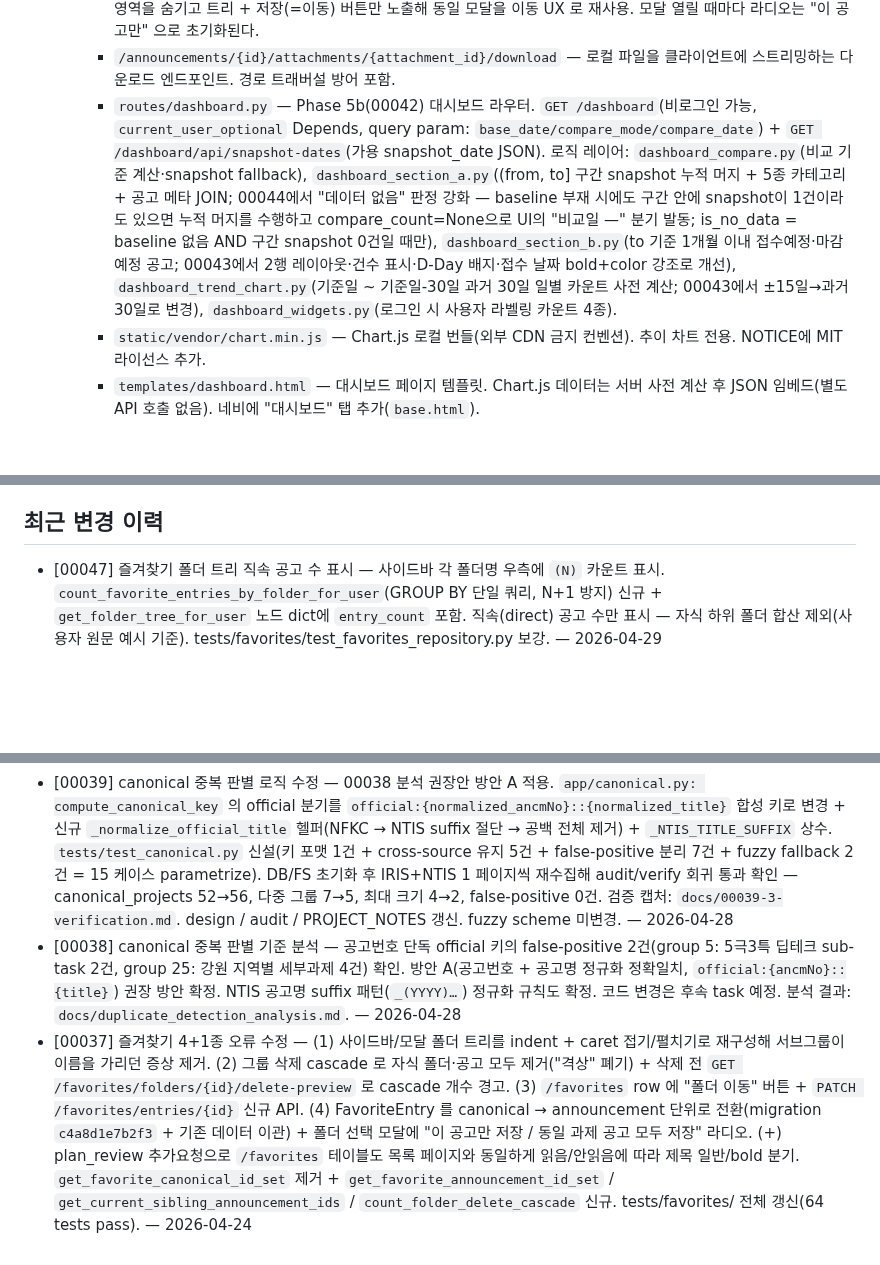
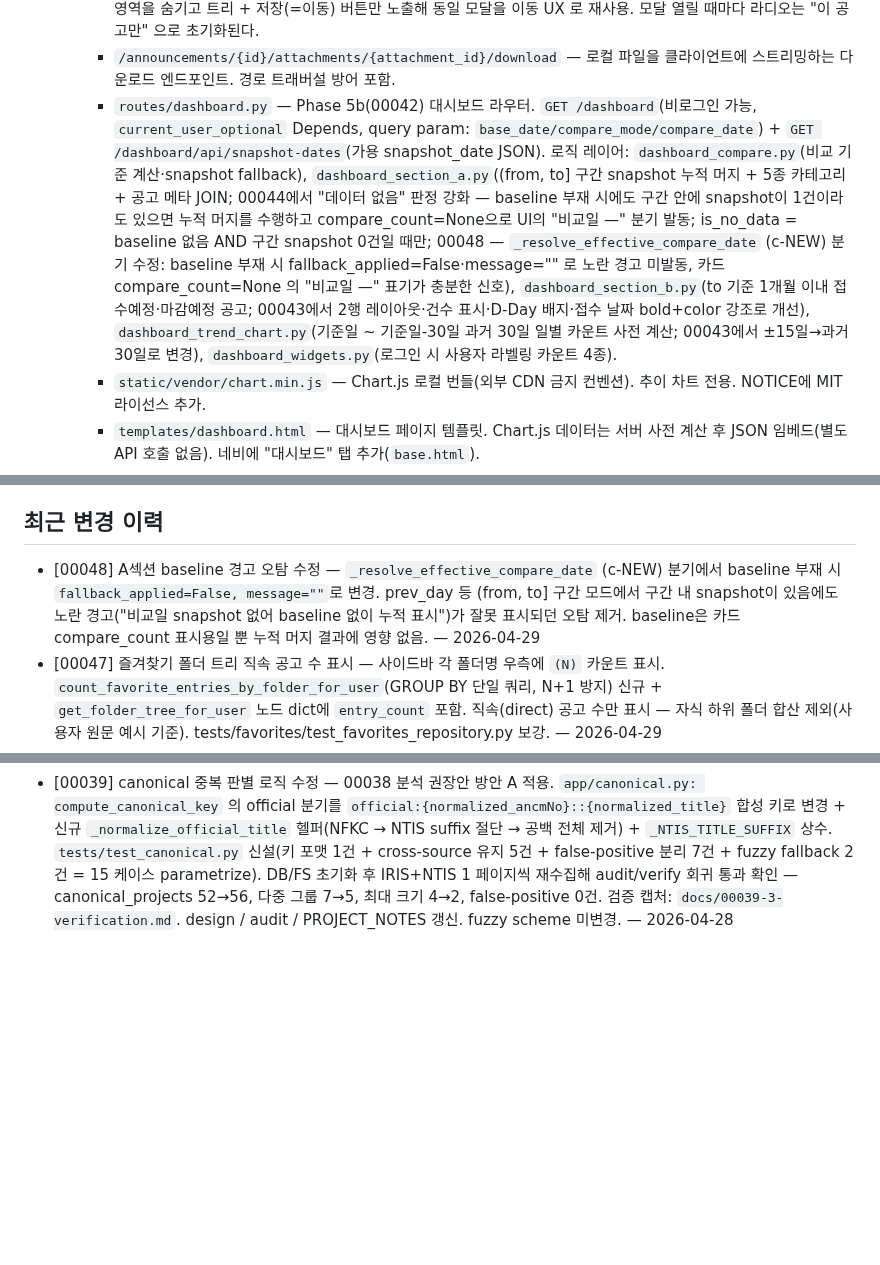
Before and after one commit to seungkeolkim/government-project-analysis-agent, a Markdown page: PROJECT_NOTES.md, 3 parts joined by grey strips. GitHub-like rendering; blank space fills up the shorter version.

Commit message:
[00048] memory: PROJECT_NOTES.md 갱신

```diff
--- a/PROJECT_NOTES.md
+++ b/PROJECT_NOTES.md
@@ -36,7 +36,7 @@ IRIS(한국연구재단 범부처통합연구지원시스템), NTIS 등 정부
     - `templates/favorites.html` — Phase 3b(00036) + task 00037 재설계 `/favorites` 전용 페이지. 좌 사이드바는 indent 트리(루트 caret ▾/▸ 로 접기·펼치기, 자식은 14px spacer 로 정렬; 00037-3) + 폴더 CRUD 항상 표시 액션. 우 패널은 즐겨찾기 항목 테이블 — 공고 단위로 저장된 entry 들을 보여주며 이동/제거 2버튼 + 읽음/안읽음에 따라 `.announcement-title-link--read/--unread` 로 제목 일반/bold 분기(00037-4 + plan_review 추가요청). 설계 문서는 `docs/favorites_ui_design.md`.
     - `templates/_favorites_modal.html` — Phase 3b(00036) + task 00037 재설계 폴더 선택 모달 파셜. 두 가지 모드(`data-mode="add"` / `data-mode="move"`)를 지원: add 모드에서는 상단에 \"이 공고만 저장\" / \"동일 과제 공고 모두 저장\" 라디오 + 폴더 트리 + 새 폴더 만들기 영역이 모두 보이고, move 모드에서는 CSS 로 라디오·새 폴더 영역을 숨기고 트리 + 저장(=이동) 버튼만 노출해 동일 모달을 이동 UX 로 재사용. 모달 열릴 때마다 라디오는 \"이 공고만\" 으로 초기화된다.
     - `/announcements/{id}/attachments/{attachment_id}/download` — 로컬 파일을 클라이언트에 스트리밍하는 다운로드 엔드포인트. 경로 트래버설 방어 포함.
-    - `routes/dashboard.py` — Phase 5b(00042) 대시보드 라우터. `GET /dashboard`(비로그인 가능, `current_user_optional` Depends, query param: `base_date/compare_mode/compare_date`) + `GET /dashboard/api/snapshot-dates`(가용 snapshot_date JSON). 로직 레이어: `dashboard_compare.py`(비교 기준 계산·snapshot fallback), `dashboard_section_a.py`((from, to] 구간 snapshot 누적 머지 + 5종 카테고리 + 공고 메타 JOIN; 00044에서 "데이터 없음" 판정 강화 — baseline 부재 시에도 구간 안에 snapshot이 1건이라도 있으면 누적 머지를 수행하고 compare_count=None으로 UI의 "비교일 —" 분기 발동; is_no_data = baseline 없음 AND 구간 snapshot 0건일 때만), `dashboard_section_b.py`(to 기준 1개월 이내 접수예정·마감예정 공고; 00043에서 2행 레이아웃·건수 표시·D-Day 배지·접수 날짜 bold+color 강조로 개선), `dashboard_trend_chart.py`(기준일 ~ 기준일-30일 과거 30일 일별 카운트 사전 계산; 00043에서 ±15일→과거 30일로 변경), `dashboard_widgets.py`(로그인 시 사용자 라벨링 카운트 4종).
+    - `routes/dashboard.py` — Phase 5b(00042) 대시보드 라우터. `GET /dashboard`(비로그인 가능, `current_user_optional` Depends, query param: `base_date/compare_mode/compare_date`) + `GET /dashboard/api/snapshot-dates`(가용 snapshot_date JSON). 로직 레이어: `dashboard_compare.py`(비교 기준 계산·snapshot fallback), `dashboard_section_a.py`((from, to] 구간 snapshot 누적 머지 + 5종 카테고리 + 공고 메타 JOIN; 00044에서 "데이터 없음" 판정 강화 — baseline 부재 시에도 구간 안에 snapshot이 1건이라도 있으면 누적 머지를 수행하고 compare_count=None으로 UI의 "비교일 —" 분기 발동; is_no_data = baseline 없음 AND 구간 snapshot 0건일 때만; 00048 — `_resolve_effective_compare_date` (c-NEW) 분기 수정: baseline 부재 시 fallback_applied=False·message="" 로 노란 경고 미발동, 카드 compare_count=None 의 "비교일 —" 표기가 충분한 신호), `dashboard_section_b.py`(to 기준 1개월 이내 접수예정·마감예정 공고; 00043에서 2행 레이아웃·건수 표시·D-Day 배지·접수 날짜 bold+color 강조로 개선), `dashboard_trend_chart.py`(기준일 ~ 기준일-30일 과거 30일 일별 카운트 사전 계산; 00043에서 ±15일→과거 30일로 변경), `dashboard_widgets.py`(로그인 시 사용자 라벨링 카운트 4종).
     - `static/vendor/chart.min.js` — Chart.js 로컬 번들(외부 CDN 금지 컨벤션). 추이 차트 전용. NOTICE에 MIT 라이선스 추가.
     - `templates/dashboard.html` — 대시보드 페이지 템플릿. Chart.js 데이터는 서버 사전 계산 후 JSON 임베드(별도 API 호출 없음). 네비에 "대시보드" 탭 추가(`base.html`).
     - `routes/admin.py` — Phase 2(00025) 관리자 페이지. `/admin` → `/admin/scrape` 리다이렉트, 탭 3개(`[수집 제어]`/`[sources.yaml]`/`[스케줄]`). 라우터 레벨 `dependencies=[Depends(admin_user_required)]` 로 GET/POST 모두 보호, POST 에는 `ensure_same_origin` 병용. 엔드포인트: `GET/POST /admin/scrape*`(시작/중단/상태 JSON 5초 폴링/로그 덤프), `GET/POST /admin/sources/yaml`, `GET/POST /admin/schedule*`(등록/토글/삭제). `startup` 시 `cleanup_stale_running_runs()` → `start_scheduler()` 순서 고정(lock 경합 방지), `shutdown` 시 `stop_scheduler(wait=False)`.
@@ -166,6 +166,7 @@ IRIS(한국연구재단 범부처통합연구지원시스템), NTIS 등 정부
 
 ## 최근 변경 이력
 
+- [00048] A섹션 baseline 경고 오탐 수정 — `_resolve_effective_compare_date` (c-NEW) 분기에서 baseline 부재 시 `fallback_applied=False, message=""`로 변경. prev_day 등 (from, to] 구간 모드에서 구간 내 snapshot이 있음에도 노란 경고("비교일 snapshot 없어 baseline 없이 누적 표시")가 잘못 표시되던 오탐 제거. baseline은 카드 compare_count 표시용일 뿐 누적 머지 결과에 영향 없음. — 2026-04-29
 - [00047] 즐겨찾기 폴더 트리 직속 공고 수 표시 — 사이드바 각 폴더명 우측에 `(N)` 카운트 표시. `count_favorite_entries_by_folder_for_user`(GROUP BY 단일 쿼리, N+1 방지) 신규 + `get_folder_tree_for_user` 노드 dict에 `entry_count` 포함. 직속(direct) 공고 수만 표시 — 자식 하위 폴더 합산 제외(사용자 원문 예시 기준). tests/favorites/test_favorites_repository.py 보강. — 2026-04-29
 - [00046] 대시보드 배지 색상 목록과 통일 및 섹션 이름 변경 — A/B 섹션의 소스·상태 배지를 전용 클래스(`dashboard-source/status-badge`)에서 목록 공통 `source-badge source-{type}` / `status-badge status-{key}` 로 전환(색상 단일 진입점화). A섹션: "공고의 변화" → "공고 변화 목록", B섹션: "조만간 변화 예정" → "D-Day 임박 공고 목록". — 2026-04-29
 - [00045] 관리자 수집 제어 최근 실행 이력 요약 강화 — `_summarize_source_counts`(routes/admin.py)가 `source_counts` dict에서 스크래퍼 로그 마지막 줄 형식의 5-segment 리스트(성공/실패·상세·첨부·apply 분포·2차 감지)를 서버 사이드에서 미리 생성해 `summary_segments`로 직렬화. 템플릿·폴링 JS 모두 segment를 그대로 출력(표시 로직 중복 제거). 4~7번 수집 이력 요약 미표시 버그(구 `source_counts.totals` 의존) 수정. tests/web/test_admin_summarize.py 신설. — 2026-04-29
@@ -175,5 +176,3 @@ IRIS(한국연구재단 범부처통합연구지원시스템), NTIS 등 정부
 - [00041] delta 테이블 + snapshot 인프라 — 수집 파이프라인 재설계(delta_announcements/delta_attachments/scrape_snapshots 신설, ScrapeRun 종료 시 단일 트랜잭션 apply, KST 날짜별 snapshot 머지, 고아 첨부 GC 스크립트·APScheduler 연동). docs/snapshot_pipeline_design.md + 11항 회귀 검증. — 2026-04-29
 - [00040] KST 표시 정합성 통일 — `app/timezone.py` KST 헬퍼 모듈 신설(`to_kst`/`now_kst`/`now_utc`/`format_kst`/`kst_date_boundaries`), Jinja2 필터(`kst_format`, `kst_date`) 등록 + 전체 템플릿 timestamp 일괄 교체, APScheduler `timezone=ZoneInfo("Asia/Seoul")` 전환, loguru sink KST 명시, IRIS/NTIS 외부 응답 KST 가정 통일, backfill 스크립트 신설, README.USER.md 서버 KST 설정 절차 추가. 검증 8항목 회귀 통과. — 2026-04-28
 - [00039] canonical 중복 판별 로직 수정 — 00038 분석 권장안 방안 A 적용. `app/canonical.py: compute_canonical_key` 의 official 분기를 `official:{normalized_ancmNo}::{normalized_title}` 합성 키로 변경 + 신규 `_normalize_official_title` 헬퍼(NFKC → NTIS suffix 절단 → 공백 전체 제거) + `_NTIS_TITLE_SUFFIX` 상수. `tests/test_canonical.py` 신설(키 포맷 1건 + cross-source 유지 5건 + false-positive 분리 7건 + fuzzy fallback 2건 = 15 케이스 parametrize). DB/FS 초기화 후 IRIS+NTIS 1 페이지씩 재수집해 audit/verify 회귀 통과 확인 — canonical_projects 52→56, 다중 그룹 7→5, 최대 크기 4→2, false-positive 0건. 검증 캡처: `docs/00039-3-verification.md`. design / audit / PROJECT_NOTES 갱신. fuzzy scheme 미변경. — 2026-04-28
-- [00038] canonical 중복 판별 기준 분석 — 공고번호 단독 official 키의 false-positive 2건(group 5: 5극3특 딥테크 sub-task 2건, group 25: 강원 지역별 세부과제 4건) 확인. 방안 A(공고번호 + 공고명 정규화 정확일치, `official:{ancmNo}::{title}`) 권장 방안 확정. NTIS 공고명 suffix 패턴(`_(YYYY)…`) 정규화 규칙도 확정. 코드 변경은 후속 task 예정. 분석 결과: `docs/duplicate_detection_analysis.md`. — 2026-04-28
-- [00037] 즐겨찾기 4+1종 오류 수정 — (1) 사이드바/모달 폴더 트리를 indent + caret 접기/펼치기로 재구성해 서브그룹이 이름을 가리던 증상 제거. (2) 그룹 삭제 cascade 로 자식 폴더·공고 모두 제거(\"격상\" 폐기) + 삭제 전 `GET /favorites/folders/{id}/delete-preview` 로 cascade 개수 경고. (3) `/favorites` row 에 \"폴더 이동\" 버튼 + `PATCH /favorites/entries/{id}` 신규 API. (4) FavoriteEntry 를 canonical → announcement 단위로 전환(migration `c4a8d1e7b2f3` + 기존 데이터 이관) + 폴더 선택 모달에 \"이 공고만 저장 / 동일 과제 공고 모두 저장\" 라디오. (+) plan_review 추가요청으로 `/favorites` 테이블도 목록 페이지와 동일하게 읽음/안읽음에 따라 제목 일반/bold 분기. `get_favorite_canonical_id_set` 제거 + `get_favorite_announcement_id_set` / `get_current_sibling_announcement_ids` / `count_folder_delete_cascade` 신규. tests/favorites/ 전체 갱신(64 tests pass). — 2026-04-24
```
